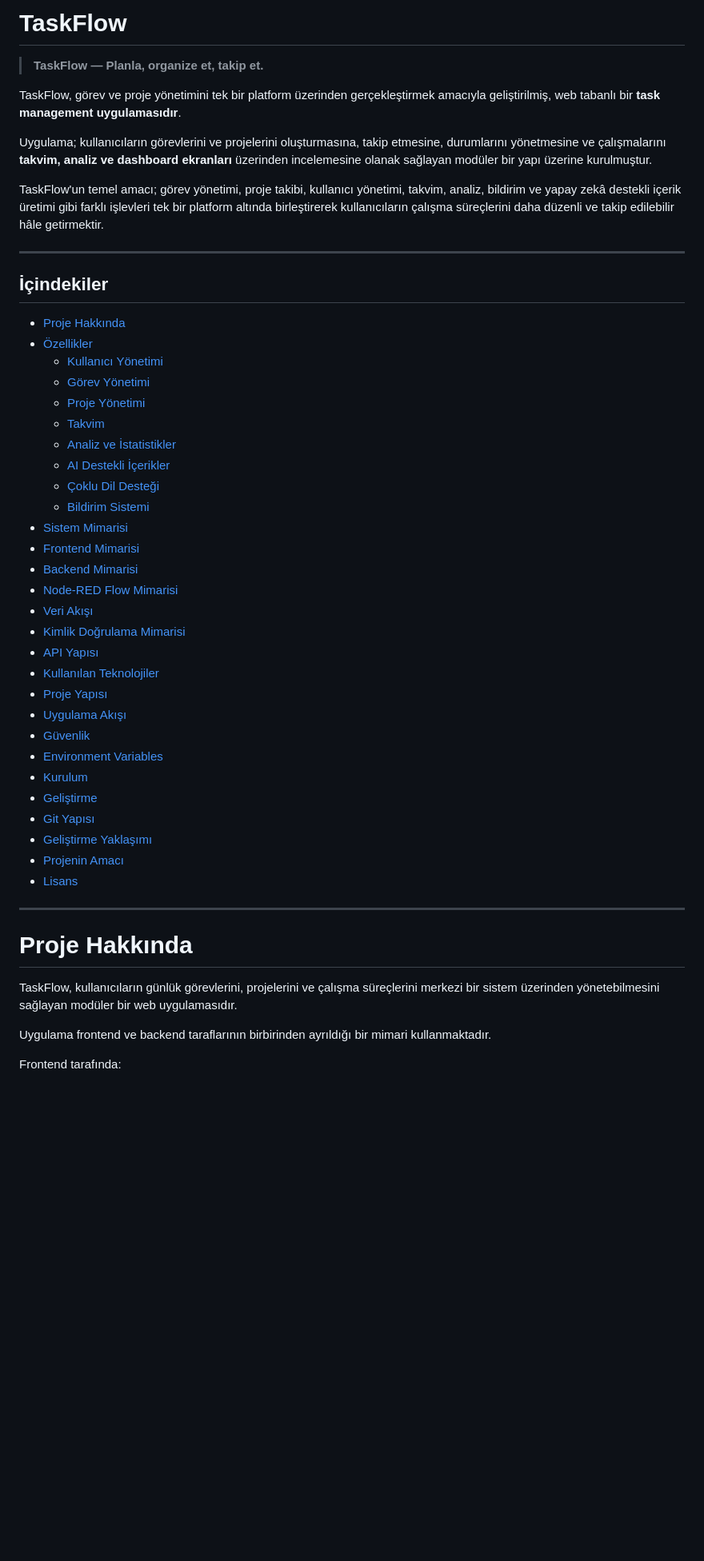
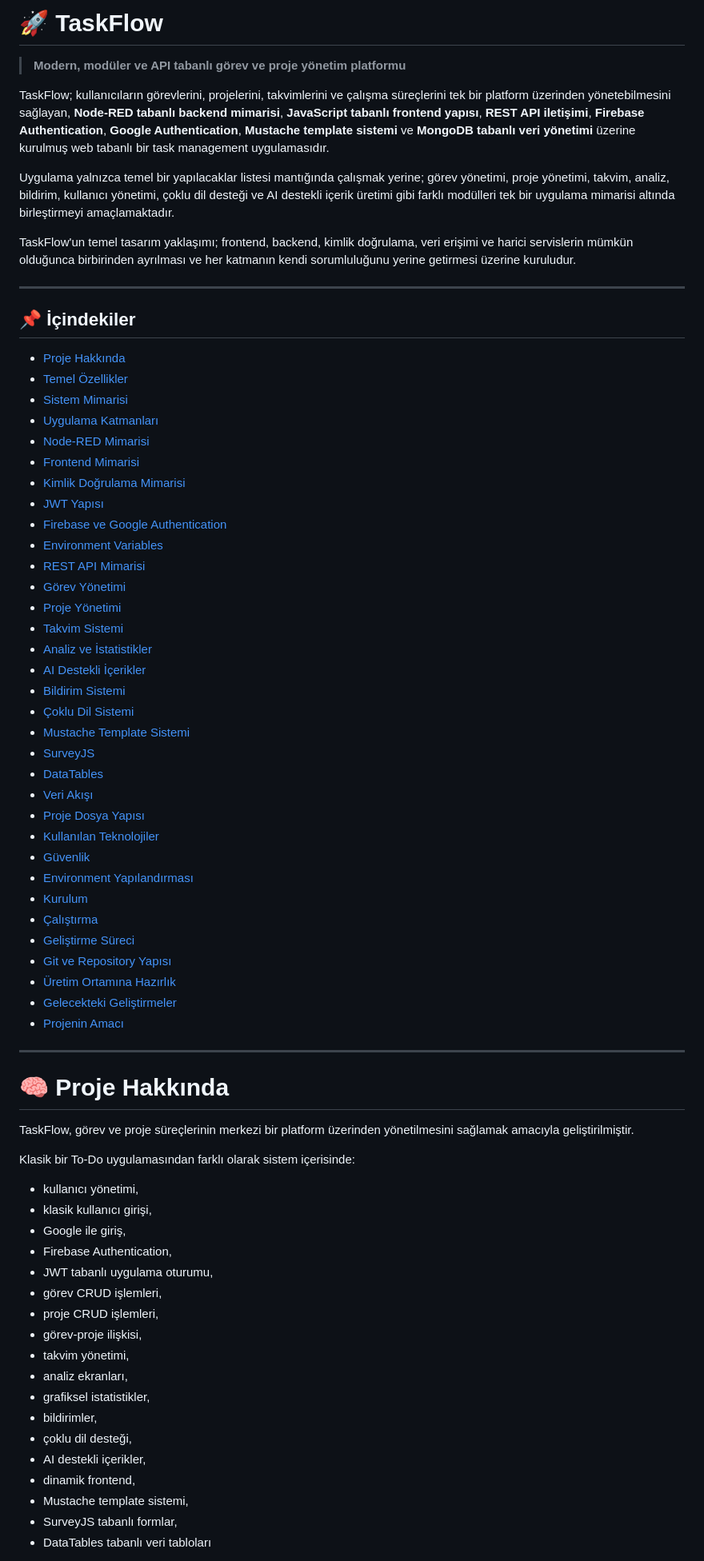
Before and after one commit to R-Tunahan-Kayahan/ToDoListApplication, a Markdown page: README.md, the part around one of its changes. Shown at 80% size. GitHub-like rendering; blank space fills up the shorter version.

```diff
--- a/README.md
+++ b/README.md
@@ -1,53 +1,75 @@
-# TaskFlow
+# 🚀 TaskFlow
 
-> **TaskFlow — Planla, organize et, takip et.**
+> **Modern, modüler ve API tabanlı görev ve proje yönetim platformu**
 
-TaskFlow, görev ve proje yönetimini tek bir platform üzerinden gerçekleştirmek amacıyla geliştirilmiş, web tabanlı bir **task management uygulamasıdır**.
+TaskFlow; kullanıcıların görevlerini, projelerini, takvimlerini ve çalışma süreçlerini tek bir platform üzerinden yönetebilmesini sağlayan, **Node-RED tabanlı backend mimarisi**, **JavaScript tabanlı frontend yapısı**, **REST API iletişimi**, **Firebase Authentication**, **Google Authentication**, **Mustache template sistemi** ve **MongoDB tabanlı veri yönetimi** üzerine kurulmuş web tabanlı bir task management uygulamasıdır.
 
-Uygulama; kullanıcıların görevlerini ve projelerini oluşturmasına, takip etmesine, durumlarını yönetmesine ve çalışmalarını **takvim, analiz ve dashboard ekranları** üzerinden incelemesine olanak sağlayan modüler bir yapı üzerine kurulmuştur.
+Uygulama yalnızca temel bir yapılacaklar listesi mantığında çalışmak yerine; görev yönetimi, proje yönetimi, takvim, analiz, bildirim, kullanıcı yönetimi, çoklu dil desteği ve AI destekli içerik üretimi gibi farklı modülleri tek bir uygulama mimarisi altında birleştirmeyi amaçlamaktadır.
 
-TaskFlow'un temel amacı; görev yönetimi, proje takibi, kullanıcı yönetimi, takvim, analiz, bildirim ve yapay zekâ destekli içerik üretimi gibi farklı işlevleri tek bir platform altında birleştirerek kullanıcıların çalışma süreçlerini daha düzenli ve takip edilebilir hâle getirmektir.
+TaskFlow'un temel tasarım yaklaşımı; frontend, backend, kimlik doğrulama, veri erişimi ve harici servislerin mümkün olduğunca birbirinden ayrılması ve her katmanın kendi sorumluluğunu yerine getirmesi üzerine kuruludur.
 
 ---
 
-## İçindekiler
+## 📌 İçindekiler
 
-- [Proje Hakkında](#proje-hakkında)
-- [Özellikler](#özellikler)
-  - [Kullanıcı Yönetimi](#-kullanıcı-yönetimi)
-  - [Görev Yönetimi](#-görev-yönetimi)
-  - [Proje Yönetimi](#-proje-yönetimi)
-  - [Takvim](#-takvim)
-  - [Analiz ve İstatistikler](#-analiz-ve-istatistikler)
-  - [AI Destekli İçerikler](#-ai-destekli-içerikler)
-  - [Çoklu Dil Desteği](#-çoklu-dil-desteği)
-  - [Bildirim Sistemi](#-bildirim-sistemi)
-- [Sistem Mimarisi](#sistem-mimarisi)
-- [Frontend Mimarisi](#frontend-mimarisi)
-- [Backend Mimarisi](#backend-mimarisi)
-- [Node-RED Flow Mimarisi](#node-red-flow-mimarisi)
-- [Veri Akışı](#veri-akışı)
-- [Kimlik Doğrulama Mimarisi](#kimlik-doğrulama-mimarisi)
-- [API Yapısı](#api-yapısı)
-- [Kullanılan Teknolojiler](#kullanılan-teknolojiler)
-- [Proje Yapısı](#proje-yapısı)
-- [Uygulama Akışı](#uygulama-akışı)
-- [Güvenlik](#güvenlik)
-- [Environment Variables](#environment-variables)
-- [Kurulum](#kurulum)
-- [Geliştirme](#geliştirme)
-- [Git Yapısı](#git-yapısı)
-- [Geliştirme Yaklaşımı](#geliştirme-yaklaşımı)
-- [Projenin Amacı](#projenin-amacı)
-- [Lisans](#lisans)
+- [Proje Hakkında](#-proje-hakkında)
+- [Temel Özellikler](#-temel-özellikler)
+- [Sistem Mimarisi](#-sistem-mimarisi)
+- [Uygulama Katmanları](#-uygulama-katmanları)
+- [Node-RED Mimarisi](#-node-red-mimarisi)
+- [Frontend Mimarisi](#-frontend-mimarisi)
+- [Kimlik Doğrulama Mimarisi](#-kimlik-doğrulama-mimarisi)
+- [JWT Yapısı](#-jwt-yapısı)
+- [Firebase ve Google Authentication](#-firebase-ve-google-authentication)
+- [Environment Variables](#-environment-variables)
+- [REST API Mimarisi](#-rest-api-mimarisi)
+- [Görev Yönetimi](#-görev-yönetimi)
+- [Proje Yönetimi](#-proje-yönetimi)
+- [Takvim Sistemi](#-takvim-sistemi)
+- [Analiz ve İstatistikler](#-analiz-ve-istatistikler)
+- [AI Destekli İçerikler](#-ai-destekli-içerikler)
+- [Bildirim Sistemi](#-bildirim-sistemi)
+- [Çoklu Dil Sistemi](#-çoklu-dil-sistemi)
+- [Mustache Template Sistemi](#-mustache-template-sistemi)
+- [SurveyJS](#-surveyjs)
+- [DataTables](#-datatables)
+- [Veri Akışı](#-veri-akışı)
+- [Proje Dosya Yapısı](#-proje-dosya-yapısı)
+- [Kullanılan Teknolojiler](#-kullanılan-teknolojiler)
+- [Güvenlik](#-güvenlik)
+- [Environment Yapılandırması](#-environment-yapılandırması)
+- [Kurulum](#-kurulum)
+- [Çalıştırma](#-çalıştırma)
+- [Geliştirme Süreci](#-geliştirme-süreci)
+- [Git ve Repository Yapısı](#-git-ve-repository-yapısı)
+- [Üretim Ortamına Hazırlık](#-üretim-ortamına-hazırlık)
+- [Gelecekteki Geliştirmeler](#-gelecekteki-geliştirmeler)
+- [Projenin Amacı](#-projenin-amacı)
 
 ---
 
-# Proje Hakkında
+# 🧠 Proje Hakkında
 
-TaskFlow, kullanıcıların günlük görevlerini, projelerini ve çalışma süreçlerini merkezi bir sistem üzerinden yönetebilmesini sağlayan modüler bir web uygulamasıdır.
+TaskFlow, görev ve proje süreçlerinin merkezi bir platform üzerinden yönetilmesini sağlamak amacıyla geliştirilmiştir.
 
-Uygulama frontend ve backend taraflarının birbirinden ayrıldığı bir mimari kullanmaktadır.
+Klasik bir To-Do uygulamasından farklı olarak sistem içerisinde:
 
-Frontend tarafında:
+- kullanıcı yönetimi,
+- klasik kullanıcı girişi,
+- Google ile giriş,
+- Firebase Authentication,
+- JWT tabanlı uygulama oturumu,
+- görev CRUD işlemleri,
+- proje CRUD işlemleri,
+- görev-proje ilişkisi,
+- takvim yönetimi,
+- analiz ekranları,
+- grafiksel istatistikler,
+- bildirimler,
+- çoklu dil desteği,
+- AI destekli içerikler,
+- dinamik frontend,
+- Mustache template sistemi,
+- SurveyJS tabanlı formlar,
+- DataTables tabanlı veri tabloları
 
```
Also changed, not shown: other parts of README.md (+58 -189 lines).
